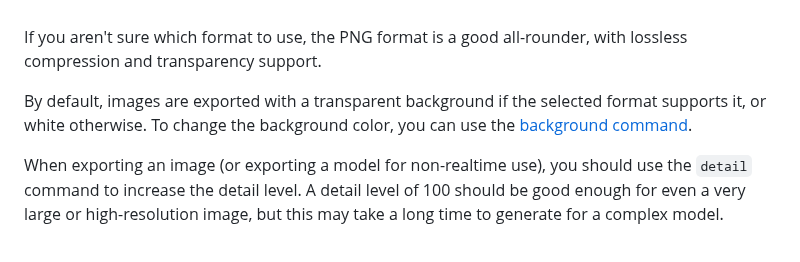
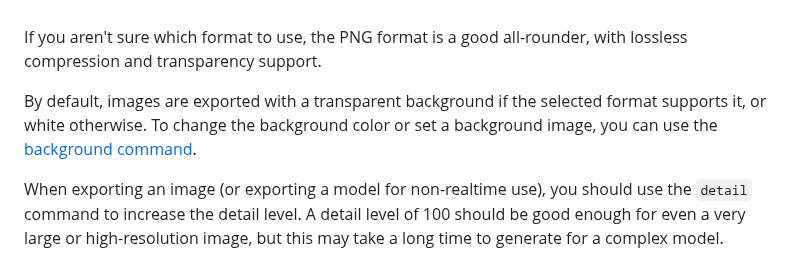
Before and after one commit to nicklockwood/ShapeScript, a Markdown page: Help/export.md, the part around the change. Rendered like a GitHub page.

Commit message:
Add background image support

```diff
--- a/Help/export.md
+++ b/Help/export.md
@@ -61,7 +61,7 @@ bmp                      | Bitmap
 
 If you aren't sure which format to use, the PNG format is a good all-rounder, with lossless compression and transparency support.
 
-By default, images are exported with a transparent background if the selected format supports it, or white otherwise. To change the background color, you can use the [background command](commands.md#background).
+By default, images are exported with a transparent background if the selected format supports it, or white otherwise. To change the background color or set a background image, you can use the [background command](commands.md#background).
 
 When exporting an image (or exporting a model for non-realtime use), you should use the `detail` command to increase the detail level. A detail level of 100 should be good enough for even a very large or high-resolution image, but this may take a long time to generate for a complex model.
 
```
Also changed, not shown: Examples/Stars.jpg (added), 11 other files.
